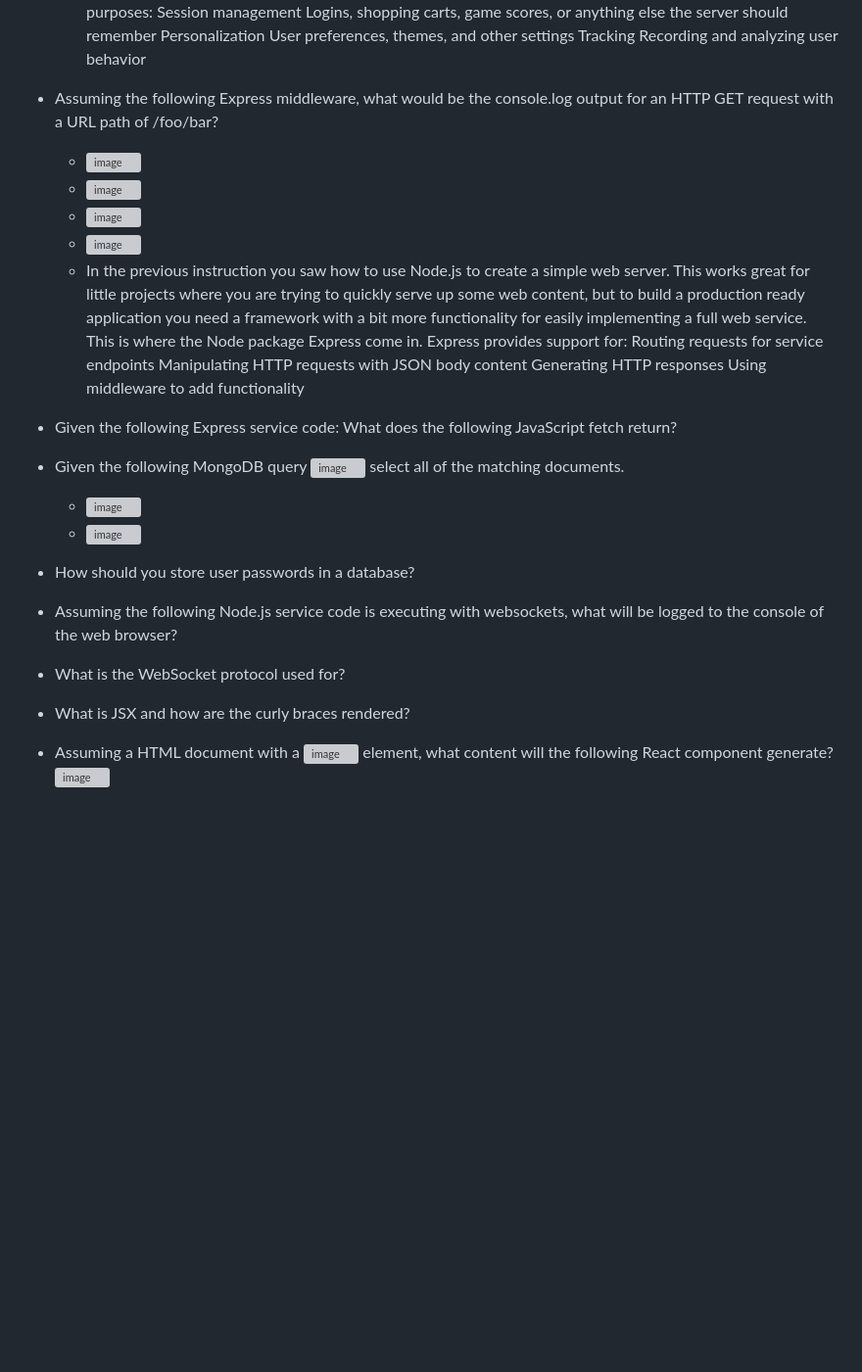
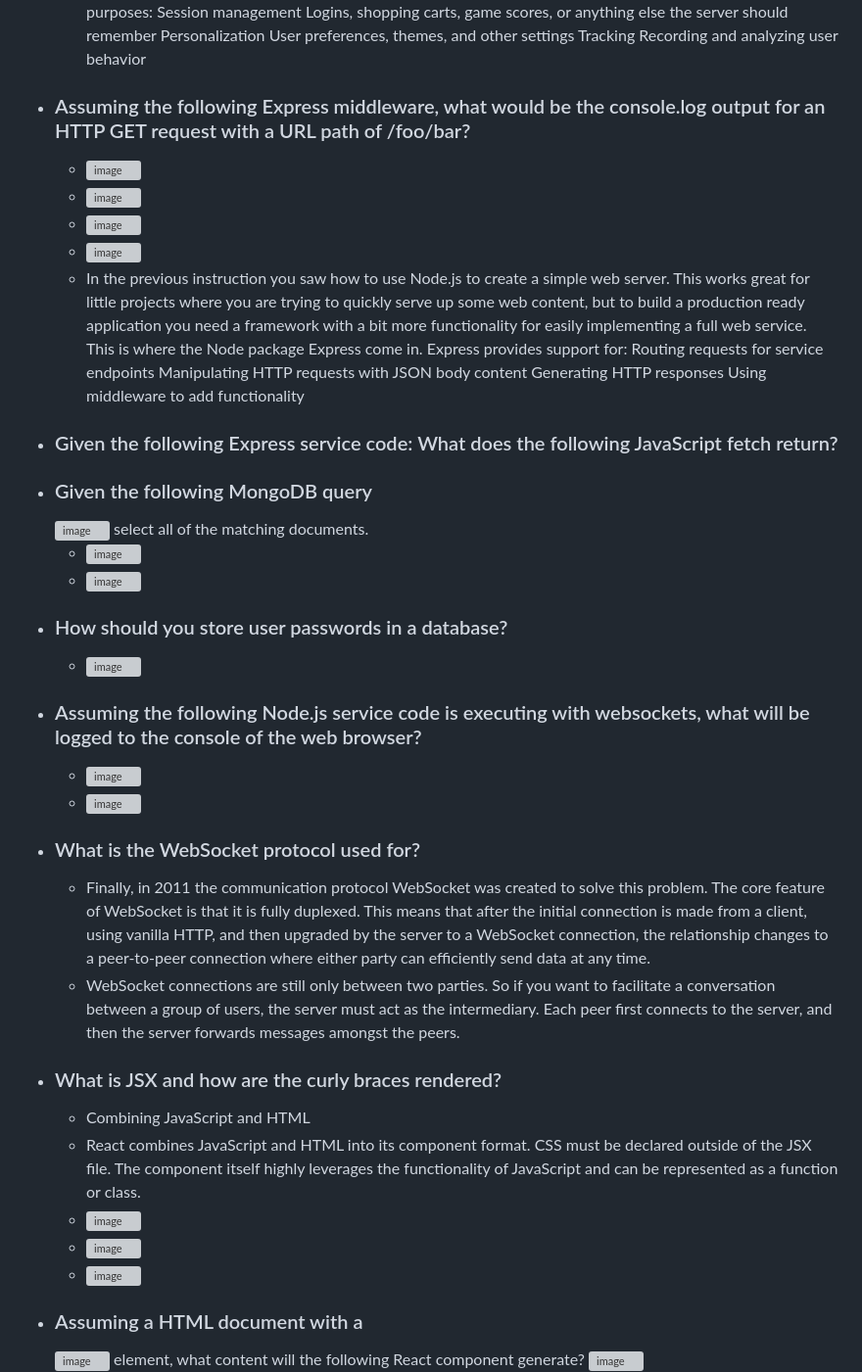
Before and after one commit to soph1e-mart1n/startup, a Markdown page: notes.md, the part around the change printed below. Shown: that part at 98% size. Rendered like a GitHub page; blank space fills up the shorter version; grey boxes are pictures that could not be loaded.

```diff
--- a/notes.md
+++ b/notes.md
@@ -58,7 +61,7 @@ Within those ranges here are some of the more common codes. See the [MDN documen
     User preferences, themes, and other settings
     Tracking
     Recording and analyzing user behavior
-* Assuming the following Express middleware, what would be the console.log output for an HTTP GET request with a URL path of /foo/bar?
+* ### Assuming the following Express middleware, what would be the console.log output for an HTTP GET request with a URL path of /foo/bar?
   * ![image](https://github.com/soph1e-mart1n/startup/assets/112999477/2f1313a8-0aa3-4a7a-b192-d3a35529ad07)
   * ![image](https://github.com/soph1e-mart1n/startup/assets/112999477/8260113d-4ad6-4a49-82c3-cb16d5ca8893)
   * ![image](https://github.com/soph1e-mart1n/startup/assets/112999477/33dfb19f-709b-449d-b122-c3e45a648716)
@@ -68,19 +71,27 @@ Within those ranges here are some of the more common codes. See the [MDN documen
     Manipulating HTTP requests with JSON body content
     Generating HTTP responses
     Using middleware to add functionality
-* Given the following Express service code: What does the following JavaScript fetch return?
-* Given the following MongoDB query
+* ### Given the following Express service code: What does the following JavaScript fetch return?
+* ### Given the following MongoDB query
   ![image](https://github.com/soph1e-mart1n/startup/assets/112999477/04eb7c80-840b-44a0-adfc-d1b7bd05dcb5)
   select all of the matching documents.
   * ![image](https://github.com/soph1e-mart1n/startup/assets/112999477/46ab8a26-6584-4e56-8a93-27d98ce6faca)
   * ![image](https://github.com/soph1e-mart1n/startup/assets/112999477/66a23562-9118-479f-b70d-46db4eeee721)
-
-
-* How should you store user passwords in a database?
-* Assuming the following Node.js service code is executing with websockets, what will be logged to the console of the web browser?
-* What is the WebSocket protocol used for?
-* What is JSX and how are the curly braces rendered?
-* Assuming a HTML document with a
+* ### How should you store user passwords in a database?
+  * ![image](https://github.com/soph1e-mart1n/startup/assets/112999477/e4c4a3ee-85dc-4240-bb4e-710b91adff78)
+* ### Assuming the following Node.js service code is executing with websockets, what will be logged to the console of the web browser?
+  * ![image](https://github.com/soph1e-mart1n/startup/assets/112999477/17ed8a1e-c888-4f33-adf3-521c9abbc33c)
+  * ![image](https://github.com/soph1e-mart1n/startup/assets/112999477/cddf5fbd-c478-43d3-83d7-2f733178e514)
+* ### What is the WebSocket protocol used for?
+  * Finally, in 2011 the communication protocol WebSocket was created to solve this problem. The core feature of WebSocket is that it is fully duplexed. This means that after the initial connection is made from a client, using vanilla HTTP, and then upgraded by the server to a WebSocket connection, the relationship changes to a peer-to-peer connection where either party can efficiently send data at any time.
+  * WebSocket connections are still only between two parties. So if you want to facilitate a conversation between a group of users, the server must act as the intermediary. Each peer first connects to the server, and then the server forwards messages amongst the peers.
+* ### What is JSX and how are the curly braces rendered?
+  * Combining JavaScript and HTML
+  * React combines JavaScript and HTML into its component format. CSS must be declared outside of the JSX file. The component itself highly leverages the functionality of JavaScript and can be represented as a function or class.
+  * ![image](https://github.com/soph1e-mart1n/startup/assets/112999477/36588b9f-abfb-4f97-9b87-a2cf71a22631)
+  * ![image](https://github.com/soph1e-mart1n/startup/assets/112999477/77d65e5e-0ce2-4e32-977d-d80ff27e1208)
+  * ![image](https://github.com/soph1e-mart1n/startup/assets/112999477/b02f747f-4bb1-4637-8f9e-f36a750fefdd)
+* ### Assuming a HTML document with a
   ![image](https://github.com/soph1e-mart1n/startup/assets/112999477/416c8fa7-3f62-46c2-8e8a-d663f6df5f6e)
   element, what content will the following React component generate?
   ![image](https://github.com/soph1e-mart1n/startup/assets/112999477/a9934bef-0be4-4513-9e82-7a04eedbc9b5)
```
Also changed, not shown: other parts of notes.md (+34 -14 lines).
